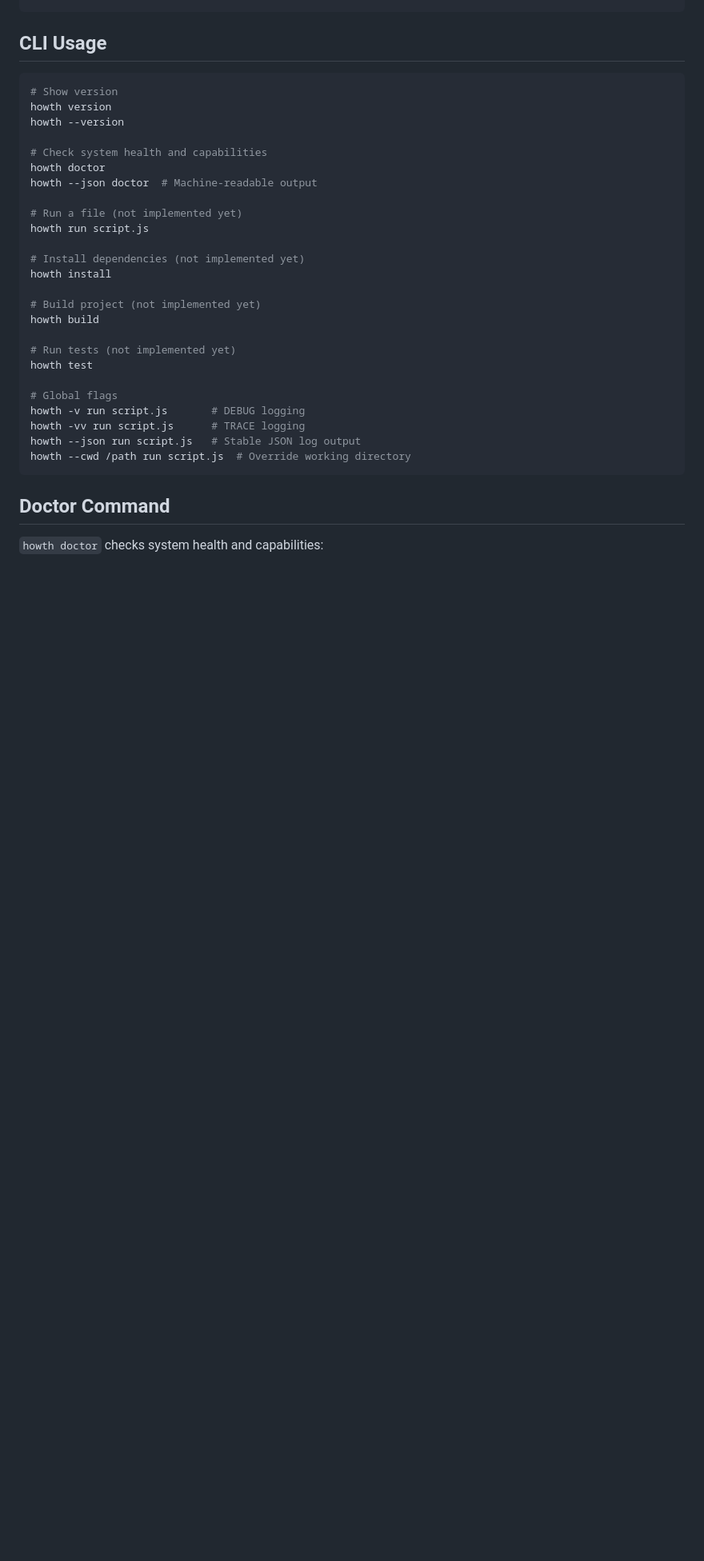
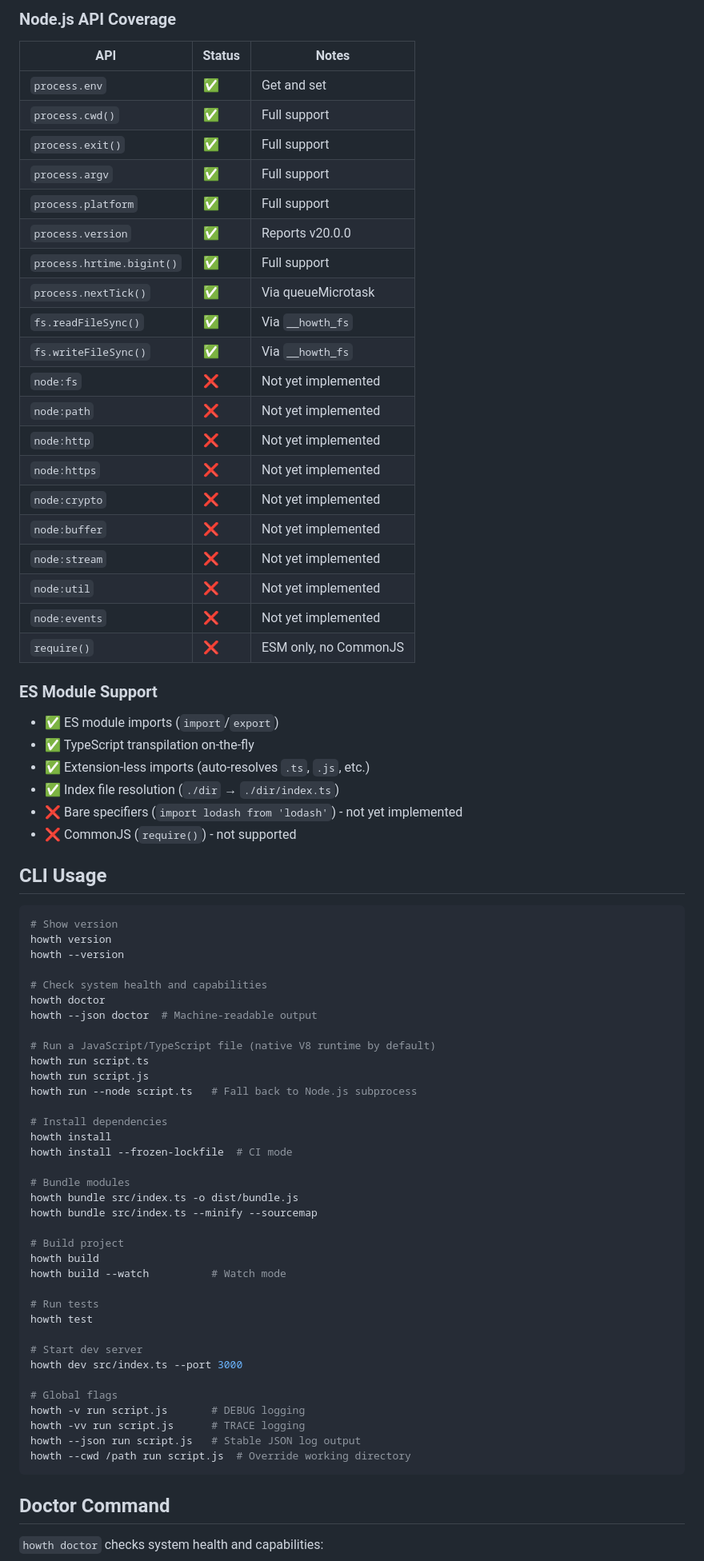
Before and after one commit to jschatz1/howth, a Markdown page: README.md, the part around one of its changes. Shown at 80% size. Rendered like a GitHub page; blank space fills up the shorter version.

````diff
--- a/README.md
+++ b/README.md
@@ -47,3 +97,37 @@ cargo bench -p fastnode-bench
+### Node.js API Coverage
+
+| API | Status | Notes |
+|-----|--------|-------|
+| `process.env` | ✅ | Get and set |
+| `process.cwd()` | ✅ | Full support |
+| `process.exit()` | ✅ | Full support |
+| `process.argv` | ✅ | Full support |
+| `process.platform` | ✅ | Full support |
+| `process.version` | ✅ | Reports v20.0.0 |
+| `process.hrtime.bigint()` | ✅ | Full support |
+| `process.nextTick()` | ✅ | Via queueMicrotask |
+| `fs.readFileSync()` | ✅ | Via `__howth_fs` |
+| `fs.writeFileSync()` | ✅ | Via `__howth_fs` |
+| `node:fs` | ❌ | Not yet implemented |
+| `node:path` | ❌ | Not yet implemented |
+| `node:http` | ❌ | Not yet implemented |
+| `node:https` | ❌ | Not yet implemented |
+| `node:crypto` | ❌ | Not yet implemented |
+| `node:buffer` | ❌ | Not yet implemented |
+| `node:stream` | ❌ | Not yet implemented |
+| `node:util` | ❌ | Not yet implemented |
+| `node:events` | ❌ | Not yet implemented |
+| `require()` | ❌ | ESM only, no CommonJS |
+
+### ES Module Support
+
+- ✅ ES module imports (`import`/`export`)
+- ✅ TypeScript transpilation on-the-fly
+- ✅ Extension-less imports (auto-resolves `.ts`, `.js`, etc.)
+- ✅ Index file resolution (`./dir` → `./dir/index.ts`)
+- ❌ Bare specifiers (`import lodash from 'lodash'`) - not yet implemented
+- ❌ CommonJS (`require()`) - not supported
+
 ## CLI Usage
 
 ```bash
@@ -55,17 +139,28 @@ howth --version
 howth doctor
 howth --json doctor  # Machine-readable output
 
-# Run a file (not implemented yet)
+# Run a JavaScript/TypeScript file (native V8 runtime by default)
+howth run script.ts
 howth run script.js
+howth run --node script.ts   # Fall back to Node.js subprocess
 
-# Install dependencies (not implemented yet)
+# Install dependencies
 howth install
+howth install --frozen-lockfile  # CI mode
 
-# Build project (not implemented yet)
+# Bundle modules
+howth bundle src/index.ts -o dist/bundle.js
+howth bundle src/index.ts --minify --sourcemap
+
+# Build project
 howth build
+howth build --watch          # Watch mode
 
-# Run tests (not implemented yet)
+# Run tests
 howth test
+
+# Start dev server
+howth dev src/index.ts --port 3000
 
 # Global flags
 howth -v run script.js       # DEBUG logging
````
Also changed, not shown: other parts of README.md (+58 -7 lines).
